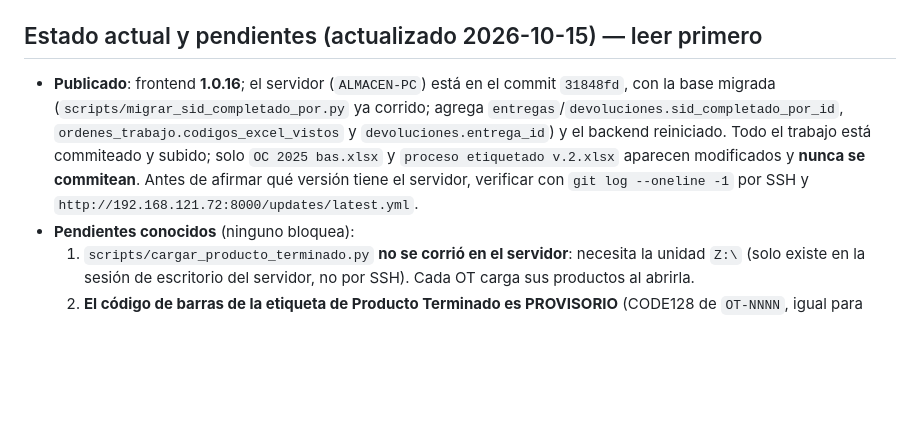
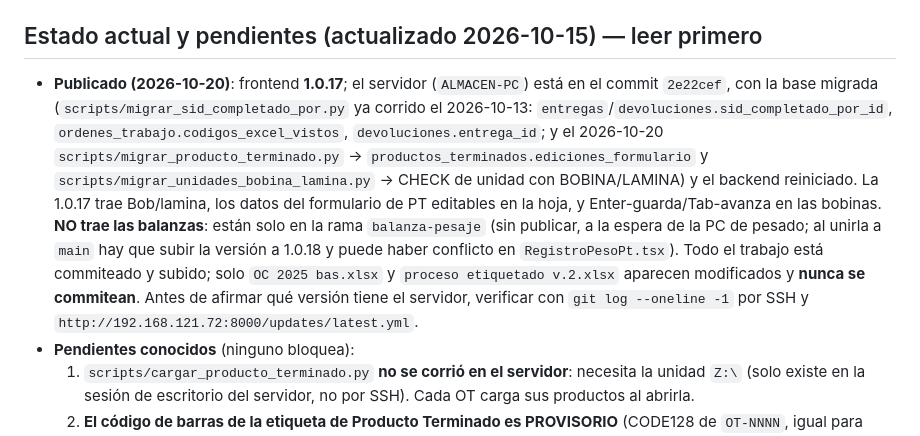
Before and after one commit to EliasDevOps-alt/ZEPOL-ltda.-, a Markdown page: CLAUDE.md, the part around the change. GitHub-like rendering; blank space fills up the shorter version.

Commit message:
Documenta el despliegue de la 1.0.17 (sin las balanzas)
Co-Authored-By: Claude Sonnet 5.5 <noreply@anthropic.com>

```diff
--- a/CLAUDE.md
+++ b/CLAUDE.md
@@ -15,7 +15,7 @@ Remote: `origin` → `https://github.com/EliasDevOps-alt/ZEPOL-ltda.-.git` (`mai
 
 ## Estado actual y pendientes (actualizado 2026-10-15) — leer primero
 
-- **Publicado**: frontend **1.0.16**; el servidor (`ALMACEN-PC`) está en el commit `31848fd`, con la base migrada (`scripts/migrar_sid_completado_por.py` ya corrido; agrega `entregas`/`devoluciones.sid_completado_por_id`, `ordenes_trabajo.codigos_excel_vistos` y `devoluciones.entrega_id`) y el backend reiniciado. Todo el trabajo está commiteado y subido; solo `OC 2025 bas.xlsx` y `proceso etiquetado v.2.xlsx` aparecen modificados y **nunca se commitean**. Antes de afirmar qué versión tiene el servidor, verificar con `git log --oneline -1` por SSH y `http://192.168.121.72:8000/updates/latest.yml`.
+- **Publicado (2026-10-20)**: frontend **1.0.17**; el servidor (`ALMACEN-PC`) está en el commit `2e22cef`, con la base migrada (`scripts/migrar_sid_completado_por.py` ya corrido el 2026-10-13: `entregas`/`devoluciones.sid_completado_por_id`, `ordenes_trabajo.codigos_excel_vistos`, `devoluciones.entrega_id`; y el 2026-10-20 `scripts/migrar_producto_terminado.py` → `productos_terminados.ediciones_formulario` y `scripts/migrar_unidades_bobina_lamina.py` → CHECK de unidad con BOBINA/LAMINA) y el backend reiniciado. La 1.0.17 trae Bob/lamina, los datos del formulario de PT editables en la hoja, y Enter-guarda/Tab-avanza en las bobinas. **NO trae las balanzas**: están solo en la rama `balanza-pesaje` (sin publicar, a la espera de la PC de pesado; al unirla a `main` hay que subir la versión a 1.0.18 y puede haber conflicto en `RegistroPesoPt.tsx`). Todo el trabajo está commiteado y subido; solo `OC 2025 bas.xlsx` y `proceso etiquetado v.2.xlsx` aparecen modificados y **nunca se commitean**. Antes de afirmar qué versión tiene el servidor, verificar con `git log --oneline -1` por SSH y `http://192.168.121.72:8000/updates/latest.yml`.
 - **Pendientes conocidos** (ninguno bloquea):
   1. `scripts/cargar_producto_terminado.py` **no se corrió en el servidor**: necesita la unidad `Z:\` (solo existe en la sesión de escritorio del servidor, no por SSH). Cada OT carga sus productos al abrirla.
   2. **El código de barras de la etiqueta de Producto Terminado es PROVISORIO** (CODE128 de `OT-NNNN`, igual para todos los paquetes de una OT, o sea no identifica uno en particular). Elias dijo "lo vemos después": hay que preguntarle para qué se usa, quién lo escanea y con qué, y qué debe pasar al escanear; propuesta: OT + N° BOB/PAQ.
```
